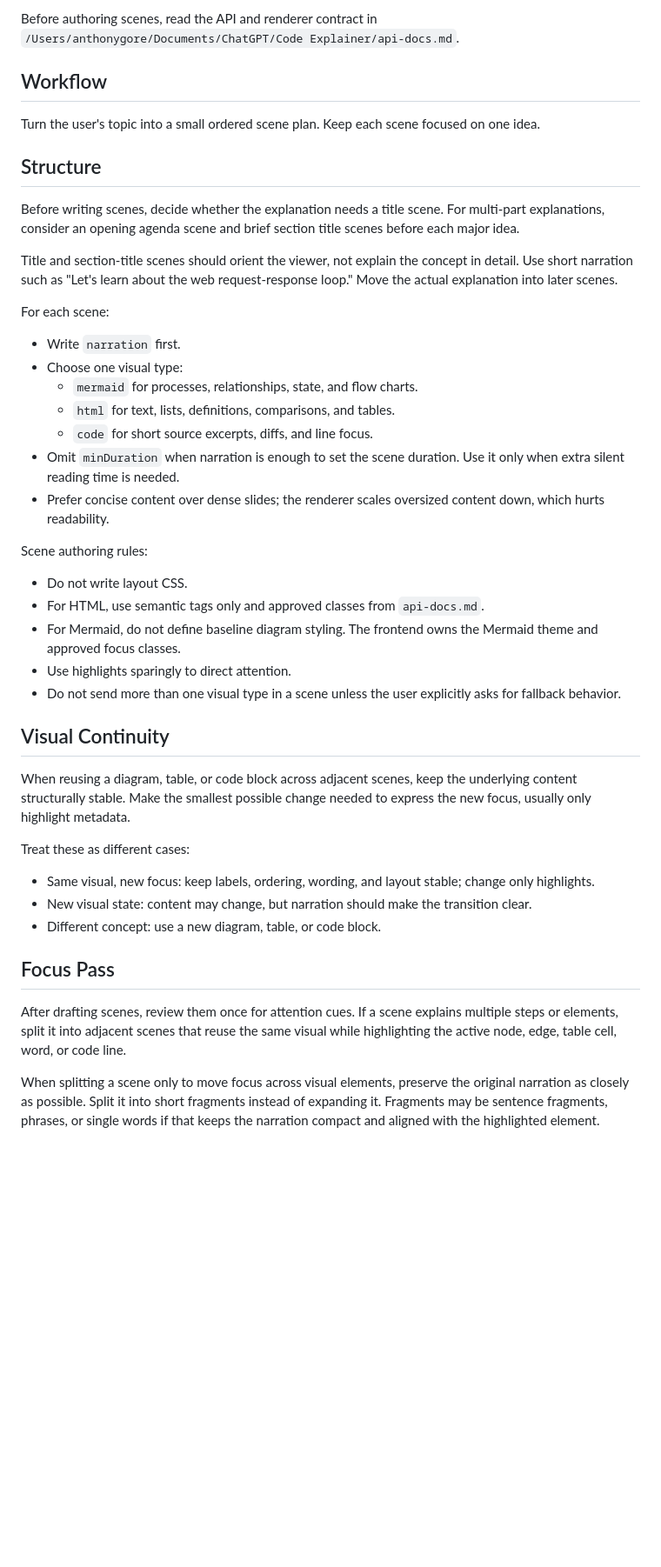
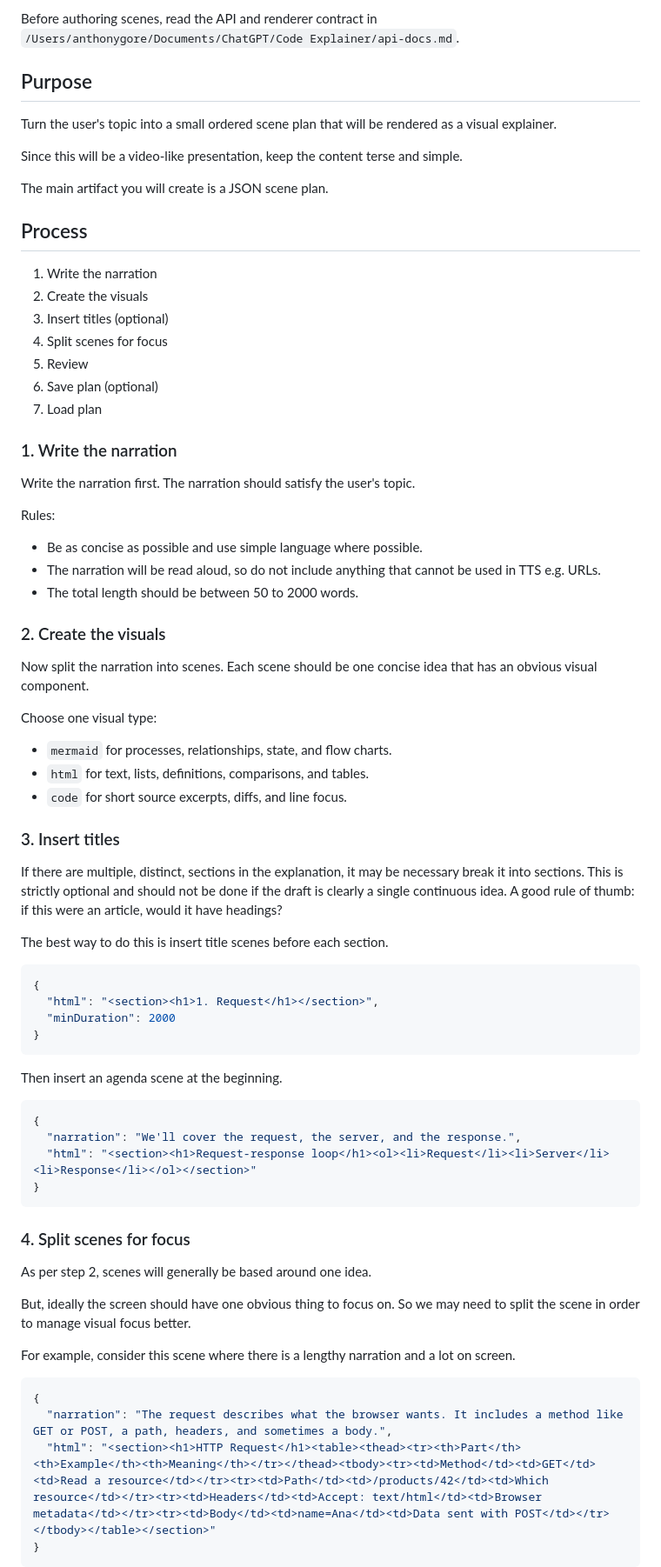
Before and after one commit to anthonygore/explain-visually, a Markdown page: skills/explainvisually/SKILL.md, the part around one of its changes. Shown at 87% size. Drawn GitHub-style; blank space fills up the shorter version.

Commit message:
updating skill

````diff
--- a/skills/explainvisually/SKILL.md
+++ b/skills/explainvisually/SKILL.md
@@ -16,46 +16,78 @@ Local services:
 
 Before authoring scenes, read the API and renderer contract in `/Users/anthonygore/Documents/ChatGPT/Code Explainer/api-docs.md`.
 
-## Workflow
+## Purpose
 
-Turn the user's topic into a small ordered scene plan. Keep each scene focused on one idea.
+Turn the user's topic into a small ordered scene plan that will be rendered as a visual explainer.
 
-## Structure
+Since this will be a video-like presentation, keep the content terse and simple.
 
-Before writing scenes, decide whether the explanation needs a title scene. For multi-part explanations, consider an opening agenda scene and brief section title scenes before each major idea.
+The main artifact you will create is a JSON scene plan.
 
-Title and section-title scenes should orient the viewer, not explain the concept in detail. Use short narration such as "Let's learn about the web request-response loop." Move the actual explanation into later scenes.
+## Process
 
-For each scene:
+1. Write the narration
+2. Create the visuals
+3. Insert titles (optional)
+4. Split scenes for focus
+5. Review
+6. Save plan (optional)
+7. Load plan
 
-- Write `narration` first.
-- Choose one visual type:
-  - `mermaid` for processes, relationships, state, and flow charts.
-  - `html` for text, lists, definitions, comparisons, and tables.
-  - `code` for short source excerpts, diffs, and line focus.
-- Omit `minDuration` when narration is enough to set the scene duration. Use it only when extra silent reading time is needed.
-- Prefer concise content over dense slides; the renderer scales oversized content down, which hurts readability.
+### 1. Write the narration
 
-Scene authoring rules:
+Write the narration first. The narration should satisfy the user's topic.
 
-- Do not write layout CSS.
-- For HTML, use semantic tags only and approved classes from `api-docs.md`.
-- For Mermaid, do not define baseline diagram styling. The frontend owns the Mermaid theme and approved focus classes.
-- Use highlights sparingly to direct attention.
-- Do not send more than one visual type in a scene unless the user explicitly asks for fallback behavior.
+Rules:
 
-## Visual Continuity
+- Be as concise as possible and use simple language where possible.
+- The narration will be read aloud, so do not include anything that cannot be used in TTS e.g. URLs.
+- The total length should be between 50 to 2000 words.
 
-When reusing a diagram, table, or code block across adjacent scenes, keep the underlying content structurally stable. Make the smallest possible change needed to express the new focus, usually only highlight metadata.
+### 2. Create the visuals
 
-Treat these as different cases:
+Now split the narration into scenes. Each scene should be one concise idea that has an obvious visual component.
 
-- Same visual, new focus: keep labels, ordering, wording, and layout stable; change only highlights.
-- New visual state: content may change, but narration should make the transition clear.
-- Different concept: use a new diagram, table, or code block.
+Choose one visual type:
 
-## Focus Pass
+- `mermaid` for processes, relationships, state, and flow charts.
+- `html` for text, lists, definitions, comparisons, and tables.
+- `code` for short source excerpts, diffs, and line focus.
 
-After drafting scenes, review them once for attention cues. If a scene explains multiple steps or elements, split it into adjacent scenes that reuse the same visual while highlighting the active node, edge, table cell, word, or code line.
+### 3. Insert titles
 
-When splitting a scene only to move focus across visual elements, preserve the original narration as closely as possible. Split it into short fragments instead of expanding it. Fragments may be sentence fragments, phrases, or single words if that keeps the narration compact and aligned with the highlighted element.
+If there are multiple, distinct, sections in the explanation, it may be necessary break it into sections. This is strictly optional and should not be done if the draft is clearly a single continuous idea. A good rule of thumb: if this were an article, would it have headings?
+
+The best way to do this is insert title scenes before each section.
+
+```json
+{
+  "html": "<section><h1>1. Request</h1></section>",
+  "minDuration": 2000
+}
+```
+
+Then insert an agenda scene at the beginning.
+
+```json
+{
+  "narration": "We'll cover the request, the server, and the response.",
+  "html": "<section><h1>Request-response loop</h1><ol><li>Request</li><li>Server</li><li>Response</li></ol></section>"
+}
+```
+
+### 4. Split scenes for focus
+
+As per step 2, scenes will generally be based around one idea.
+
+But, ideally the screen should have one obvious thing to focus on. So we may need to split the scene in order to manage visual focus better.
+
+For example, consider this scene where there is a lengthy narration and a lot on screen.
+
+```json
+{
+  "narration": "The request describes what the browser wants. It includes a method like GET or POST, a path, headers, and sometimes a body.",
+  "html": "<section><h1>HTTP Request</h1><table><thead><tr><th>Part</th><th>Example</th><th>Meaning</th></tr></thead><tbody><tr><td>Method</td><td>GET</td><td>Read a resource</td></tr><tr><td>Path</td><td>/products/42</td><td>Which resource</td></tr><tr><td>Headers</td><td>Accept: text/html</td><td>Browser metadata</td></tr><tr><td>Body</td><td>name=Ana</td><td>Data sent with POST</td></tr></tbody></table></section>"
+}
+```
+
````
Also changed, not shown: other parts of skills/explainvisually/SKILL.md (+95 -48 lines).
